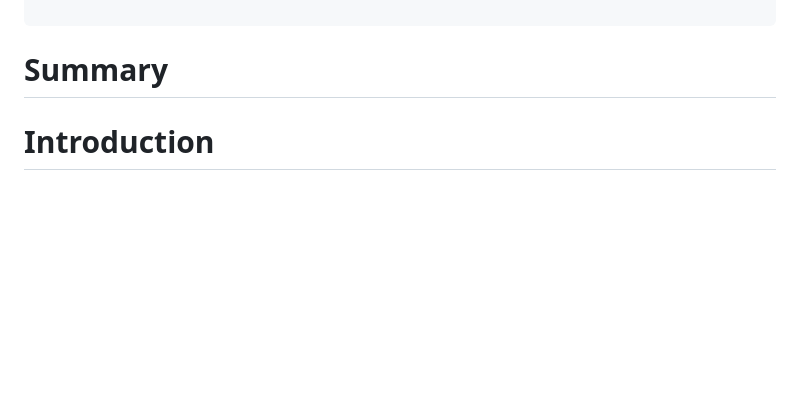
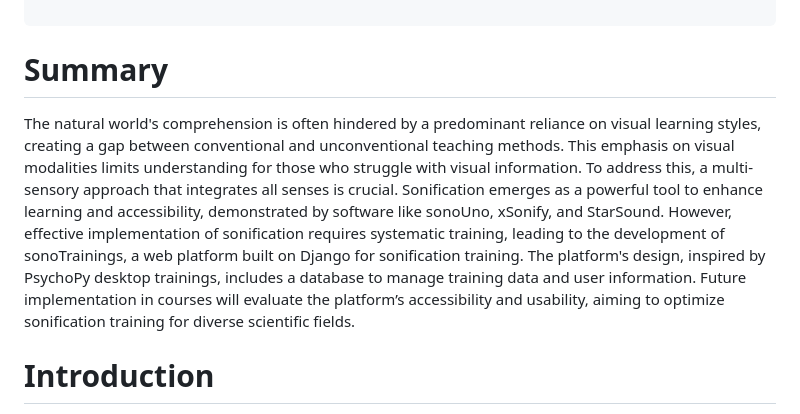
Before and after one commit to NatashaBertaina/webTraining, a Markdown page: paper/paper.md, the part around the change. Rendered like a GitHub page; blank space fills up the shorter version.

```diff
--- a/paper/paper.md
+++ b/paper/paper.md
@@ -28,7 +28,7 @@ bibliography: paper.bib
 
 # Summary
 
-
+The natural world's comprehension is often hindered by a predominant reliance on visual learning styles, creating a gap between conventional and unconventional teaching methods. This emphasis on visual modalities limits understanding for those who struggle with visual information. To address this, a multi-sensory approach that integrates all senses is crucial. Sonification emerges as a powerful tool to enhance learning and accessibility, demonstrated by software like sonoUno, xSonify, and StarSound. However, effective implementation of sonification requires systematic training, leading to the development of sonoTrainings, a web platform built on Django for sonification training. The platform's design, inspired by PsychoPy desktop trainings, includes a database to manage training data and user information. Future implementation in courses will evaluate the platform’s accessibility and usability, aiming to optimize sonification training for diverse scientific fields.
 
 # Introduction
 
```
